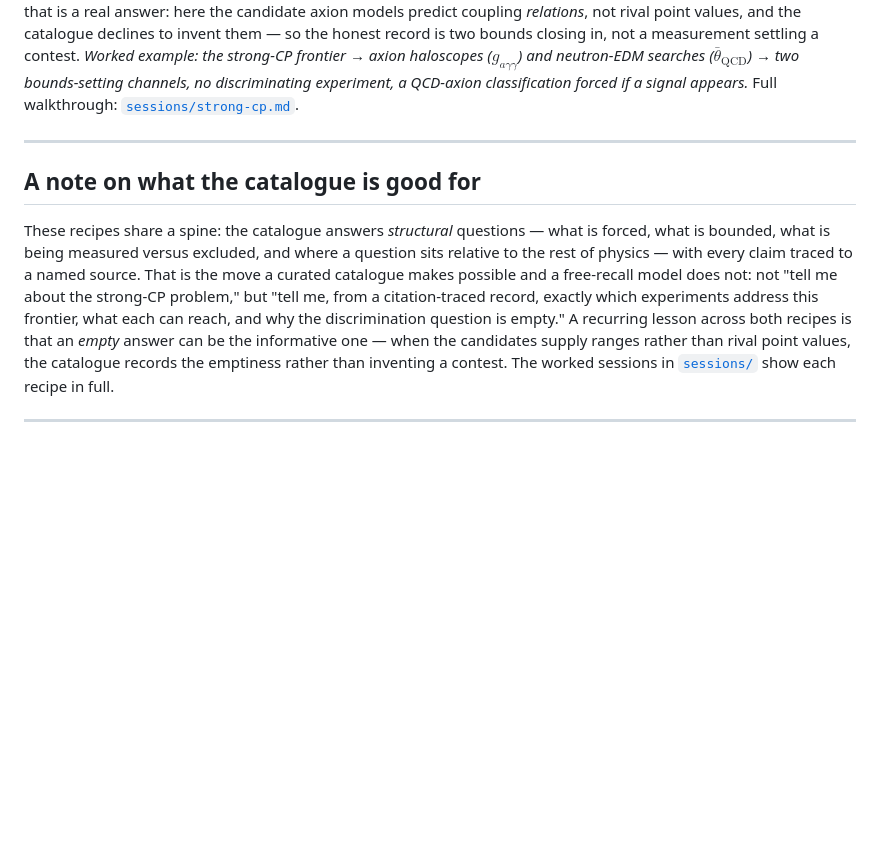
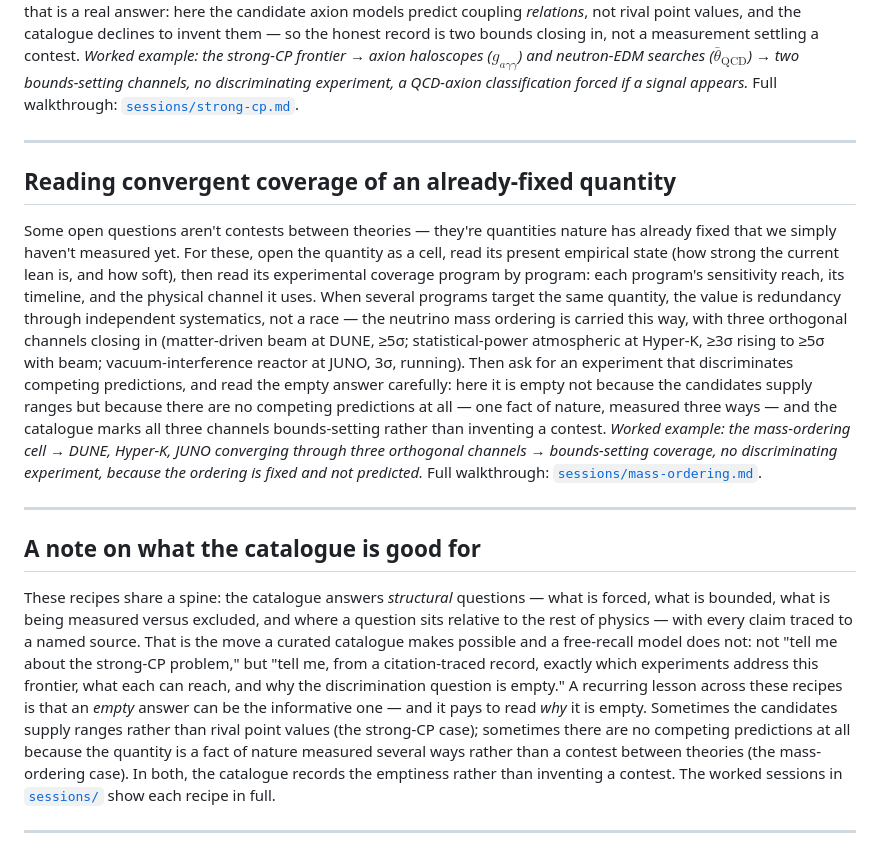
Before and after one commit to causaldynamicsemergent-gif/periodic-table-of-physics, a Markdown page: use/recipes.md, the part around the change. Rendered like a GitHub page; blank space fills up the shorter version.

```diff
--- a/use/recipes.md
+++ b/use/recipes.md
@@ -18,9 +18,15 @@ Open the problem as a frontier and read its experimental coverage: which running
 
 ---
 
+## Reading convergent coverage of an already-fixed quantity
+
+Some open questions aren't contests between theories — they're quantities nature has already fixed that we simply haven't measured yet. For these, open the quantity as a cell, read its present empirical state (how strong the current lean is, and how soft), then read its experimental coverage program by program: each program's sensitivity reach, its timeline, and the physical channel it uses. When several programs target the same quantity, the value is redundancy through independent systematics, not a race — the neutrino mass ordering is carried this way, with three orthogonal channels closing in (matter-driven beam at DUNE, ≥5σ; statistical-power atmospheric at Hyper-K, ≥3σ rising to ≥5σ with beam; vacuum-interference reactor at JUNO, 3σ, running). Then ask for an experiment that discriminates competing predictions, and read the empty answer carefully: here it is empty not because the candidates supply ranges but because there are no competing predictions at all — one fact of nature, measured three ways — and the catalogue marks all three channels bounds-setting rather than inventing a contest. *Worked example: the mass-ordering cell → DUNE, Hyper-K, JUNO converging through three orthogonal channels → bounds-setting coverage, no discriminating experiment, because the ordering is fixed and not predicted.* Full walkthrough: [`sessions/mass-ordering.md`](sessions/mass-ordering.md).
+
+---
+
 ## A note on what the catalogue is good for
 
-These recipes share a spine: the catalogue answers *structural* questions — what is forced, what is bounded, what is being measured versus excluded, and where a question sits relative to the rest of physics — with every claim traced to a named source. That is the move a curated catalogue makes possible and a free-recall model does not: not "tell me about the strong-CP problem," but "tell me, from a citation-traced record, exactly which experiments address this frontier, what each can reach, and why the discrimination question is empty." A recurring lesson across both recipes is that an *empty* answer can be the informative one — when the candidates supply ranges rather than rival point values, the catalogue records the emptiness rather than inventing a contest. The worked sessions in [`sessions/`](sessions/) show each recipe in full.
+These recipes share a spine: the catalogue answers *structural* questions — what is forced, what is bounded, what is being measured versus excluded, and where a question sits relative to the rest of physics — with every claim traced to a named source. That is the move a curated catalogue makes possible and a free-recall model does not: not "tell me about the strong-CP problem," but "tell me, from a citation-traced record, exactly which experiments address this frontier, what each can reach, and why the discrimination question is empty." A recurring lesson across these recipes is that an *empty* answer can be the informative one — and it pays to read *why* it is empty. Sometimes the candidates supply ranges rather than rival point values (the strong-CP case); sometimes there are no competing predictions at all because the quantity is a fact of nature measured several ways rather than a contest between theories (the mass-ordering case). In both, the catalogue records the emptiness rather than inventing a contest. The worked sessions in [`sessions/`](sessions/) show each recipe in full.
 
 ---
 
```
Also changed, not shown: use/README.md (+2 -0 lines).
